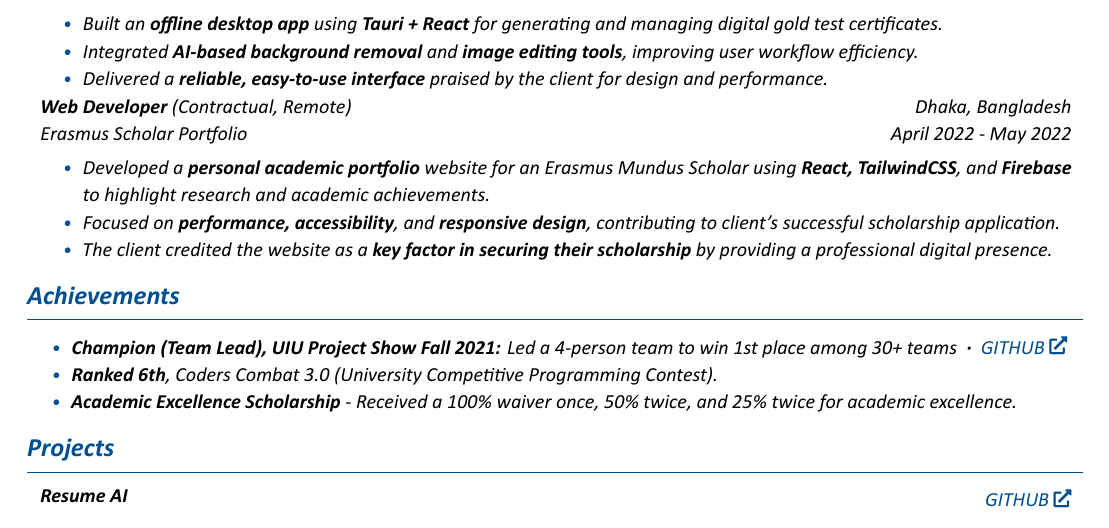
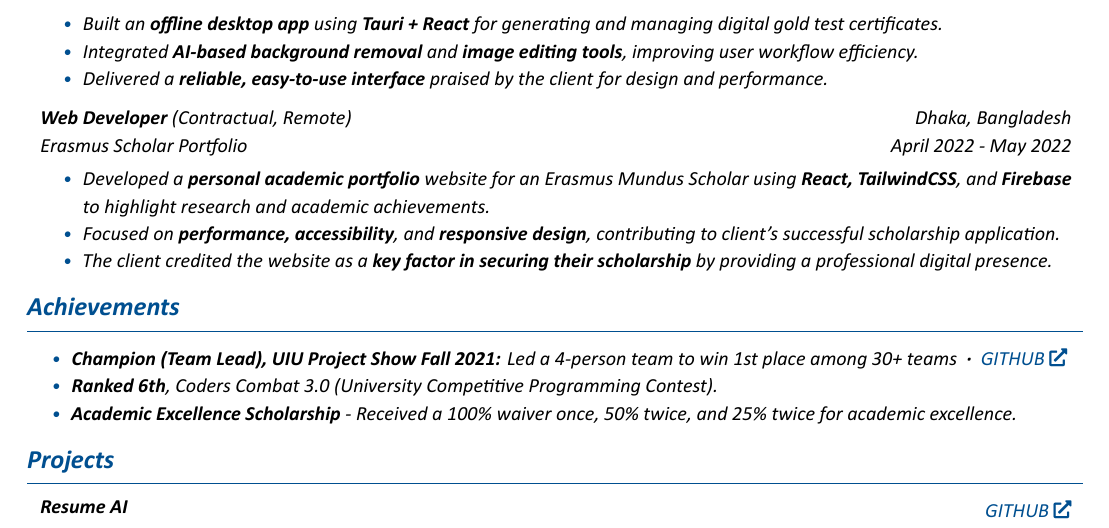
Before and after one commit to ehsan18t/cv, a LaTeX document (fullstack.tex, which reads sections/experiences/full-stack.tex): part of page 2 of 2, cut so that both start at the same text. Compiled offline with XeLaTeX.

Commit message:
added necessary vspace

```diff
--- a/sections/experiences/full-stack.tex
+++ b/sections/experiences/full-stack.tex
@@ -93,7 +93,7 @@
 
 % =================================== 5
 
-    % \vspace{0.2 cm}
+    \vspace{0.2 cm}
 
     \begin{twocolentry}{
     \textit{Dhaka, Bangladesh}
```
Also changed, not shown: pdf/fullstack.pdf.
